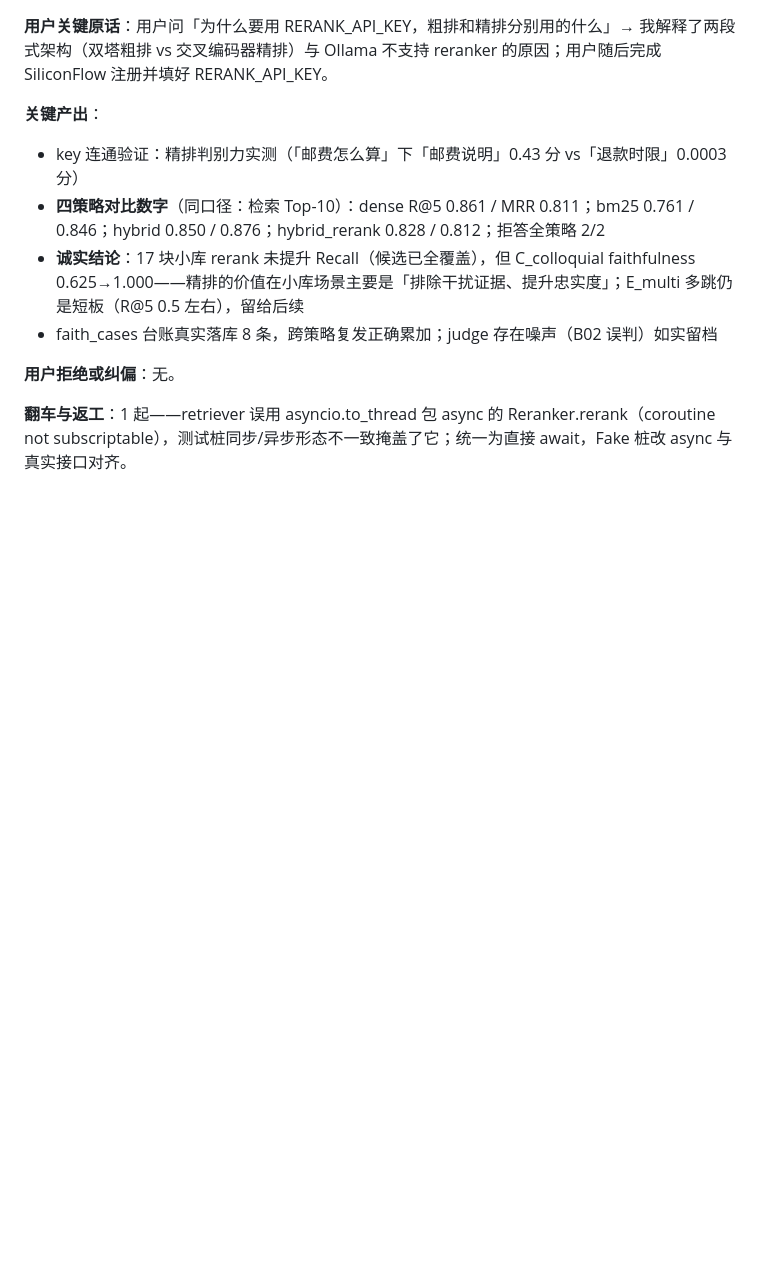
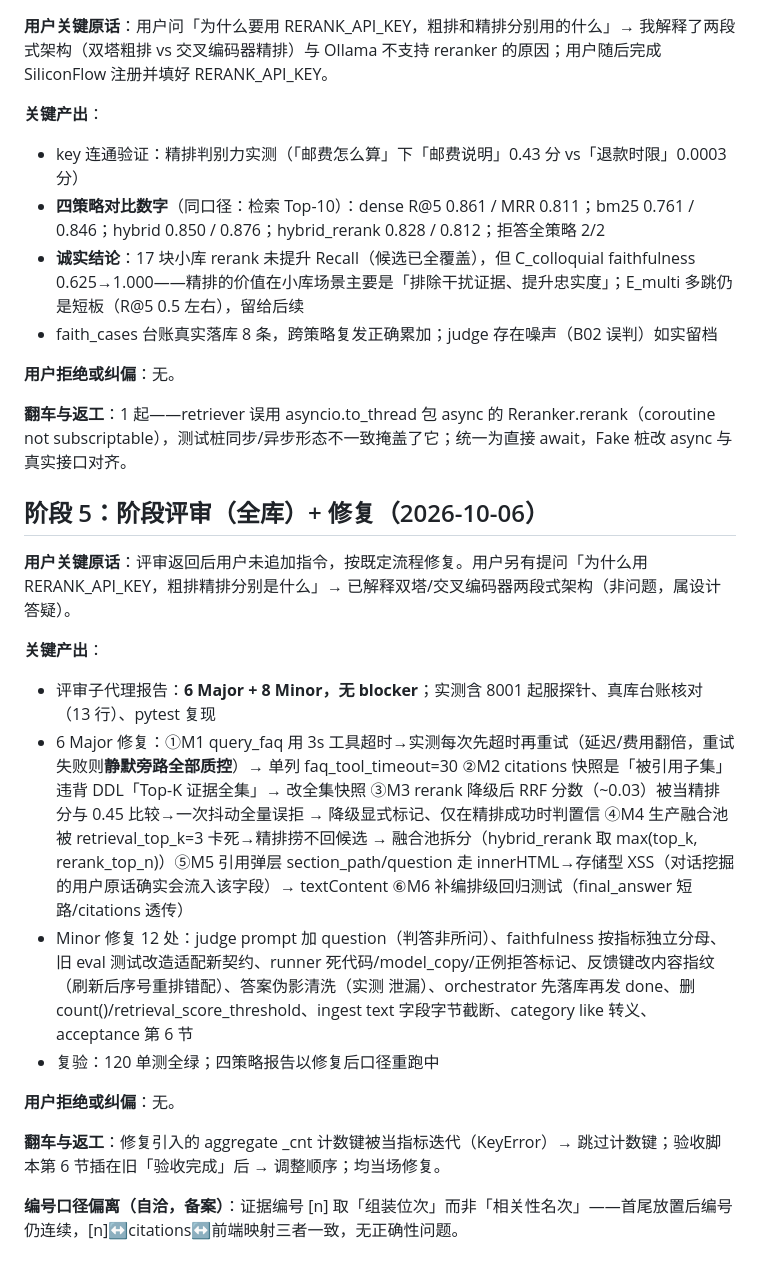
Before and after one commit to taomeijuan/AI-Customer-Service, a Markdown page: dev-notes/ch04.md, the part around the change. GitHub-like rendering; blank space fills up the shorter version.

Commit message:
ch04: dev-notes 阶段5 评审修复留痕

```diff
--- a/dev-notes/ch04.md
+++ b/dev-notes/ch04.md
@@ -84,3 +84,19 @@
 **用户拒绝或纠偏**：无。
 
 **翻车与返工**：1 起——retriever 误用 asyncio.to_thread 包 async 的 Reranker.rerank（coroutine not subscriptable），测试桩同步/异步形态不一致掩盖了它；统一为直接 await，Fake 桩改 async 与真实接口对齐。
+
+## 阶段 5：阶段评审（全库）+ 修复（2026-10-06）
+
+**用户关键原话**：评审返回后用户未追加指令，按既定流程修复。用户另有提问「为什么用 RERANK_API_KEY，粗排精排分别是什么」→ 已解释双塔/交叉编码器两段式架构（非问题，属设计答疑）。
+
+**关键产出**：
+- 评审子代理报告：**6 Major + 8 Minor，无 blocker**；实测含 8001 起服探针、真库台账核对（13 行）、pytest 复现
+- 6 Major 修复：①M1 query_faq 用 3s 工具超时→实测每次先超时再重试（延迟/费用翻倍，重试失败则**静默旁路全部质控**）→ 单列 faq_tool_timeout=30 ②M2 citations 快照是「被引用子集」违背 DDL「Top-K 证据全集」→ 改全集快照 ③M3 rerank 降级后 RRF 分数（~0.03）被当精排分与 0.45 比较→一次抖动全量误拒 → 降级显式标记、仅在精排成功时判置信 ④M4 生产融合池被 retrieval_top_k=3 卡死→精排捞不回候选 → 融合池拆分（hybrid_rerank 取 max(top_k, rerank_top_n)）⑤M5 引用弹层 section_path/question 走 innerHTML→存储型 XSS（对话挖掘的用户原话确实会流入该字段）→ textContent ⑥M6 补编排级回归测试（final_answer 短路/citations 透传）
+- Minor 修复 12 处：judge prompt 加 question（判答非所问）、faithfulness 按指标独立分母、旧 eval 测试改造适配新契约、runner 死代码/model_copy/正例拒答标记、反馈键改内容指纹（刷新后序号重排错配）、答案伪影清洗（实测 </answer></invoke> 泄漏）、orchestrator 先落库再发 done、删 count()/retrieval_score_threshold、ingest text 字段字节截断、category like 转义、acceptance 第 6 节
+- 复验：120 单测全绿；四策略报告以修复后口径重跑中
+
+**用户拒绝或纠偏**：无。
+
+**翻车与返工**：修复引入的 aggregate _cnt 计数键被当指标迭代（KeyError）→ 跳过计数键；验收脚本第 6 节插在旧「验收完成」后 → 调整顺序；均当场修复。
+
+**编号口径偏离（自洽，备案）**：证据编号 [n] 取「组装位次」而非「相关性名次」——首尾放置后编号仍连续，[n]↔citations↔前端映射三者一致，无正确性问题。
```
